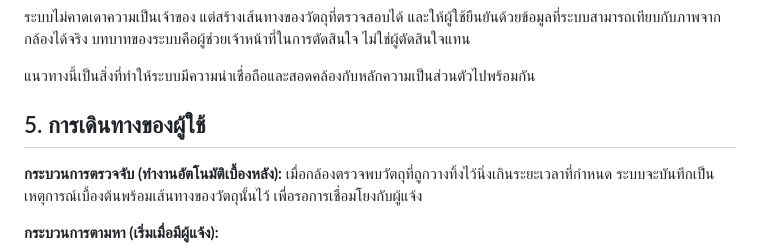
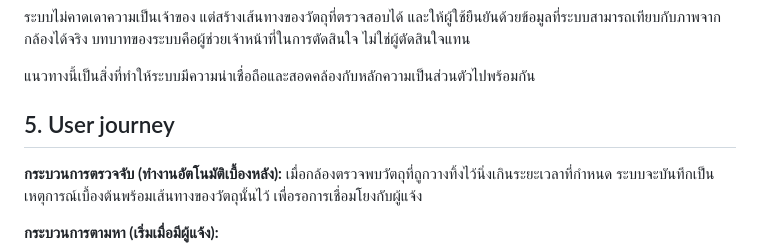
Before and after one commit to Calculuszz/UpFound, a Markdown page: Docs/product_spec.md, the part around one of its changes. Rendered like a GitHub page.

```diff
--- a/Docs/product_spec.md
+++ b/Docs/product_spec.md
@@ -28,7 +28,7 @@ UpFound ช่วยลดภาระงานของเจ้าหน้า
 
 แนวทางนี้เป็นสิ่งที่ทำให้ระบบมีความน่าเชื่อถือและสอดคล้องกับหลักความเป็นส่วนตัวไปพร้อมกัน
 
-## 5. การเดินทางของผู้ใช้
+## 5. User journey
 
 **กระบวนการตรวจจับ (ทำงานอัตโนมัติเบื้องหลัง):** เมื่อกล้องตรวจพบวัตถุที่ถูกวางทิ้งไว้นิ่งเกินระยะเวลาที่กำหนด ระบบจะบันทึกเป็นเหตุการณ์เบื้องต้นพร้อมเส้นทางของวัตถุนั้นไว้ เพื่อรอการเชื่อมโยงกับผู้แจ้ง
 
```
Also changed, not shown: other parts of Docs/product_spec.md (+1 -0 lines).
